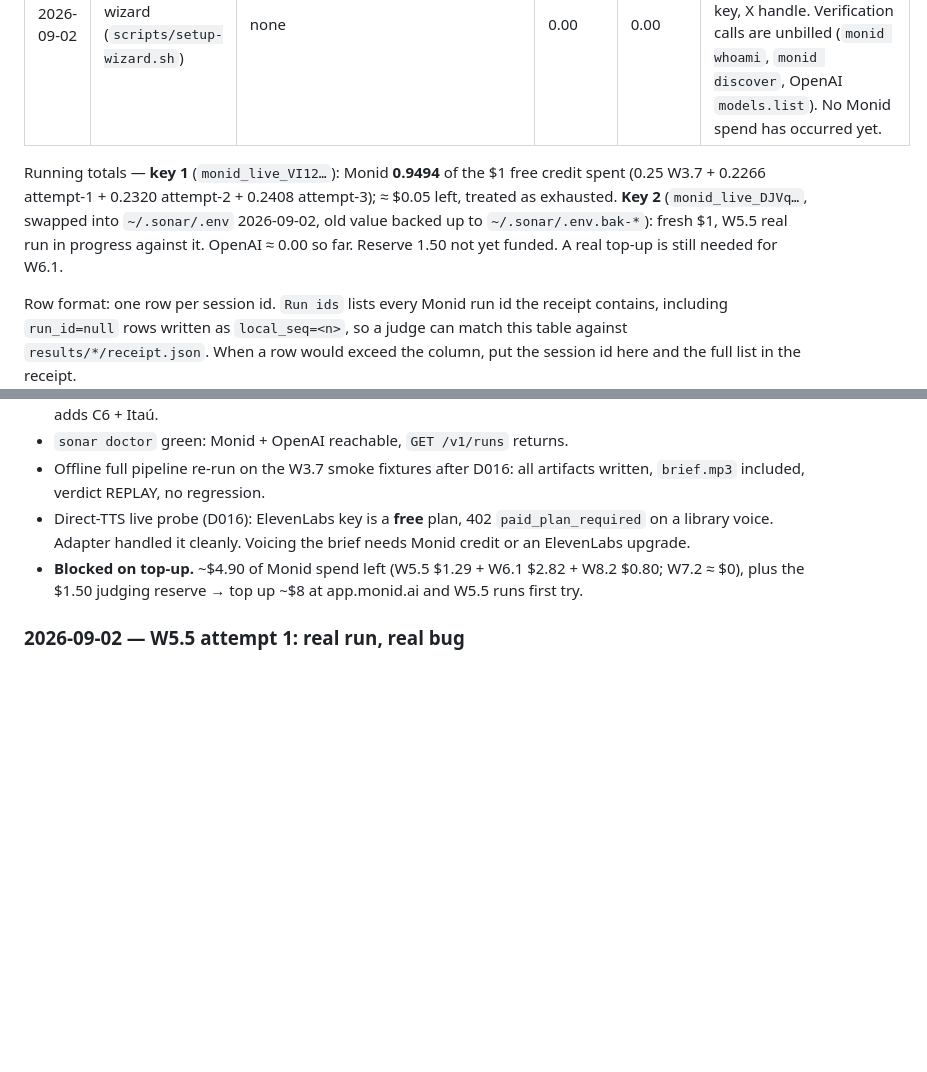
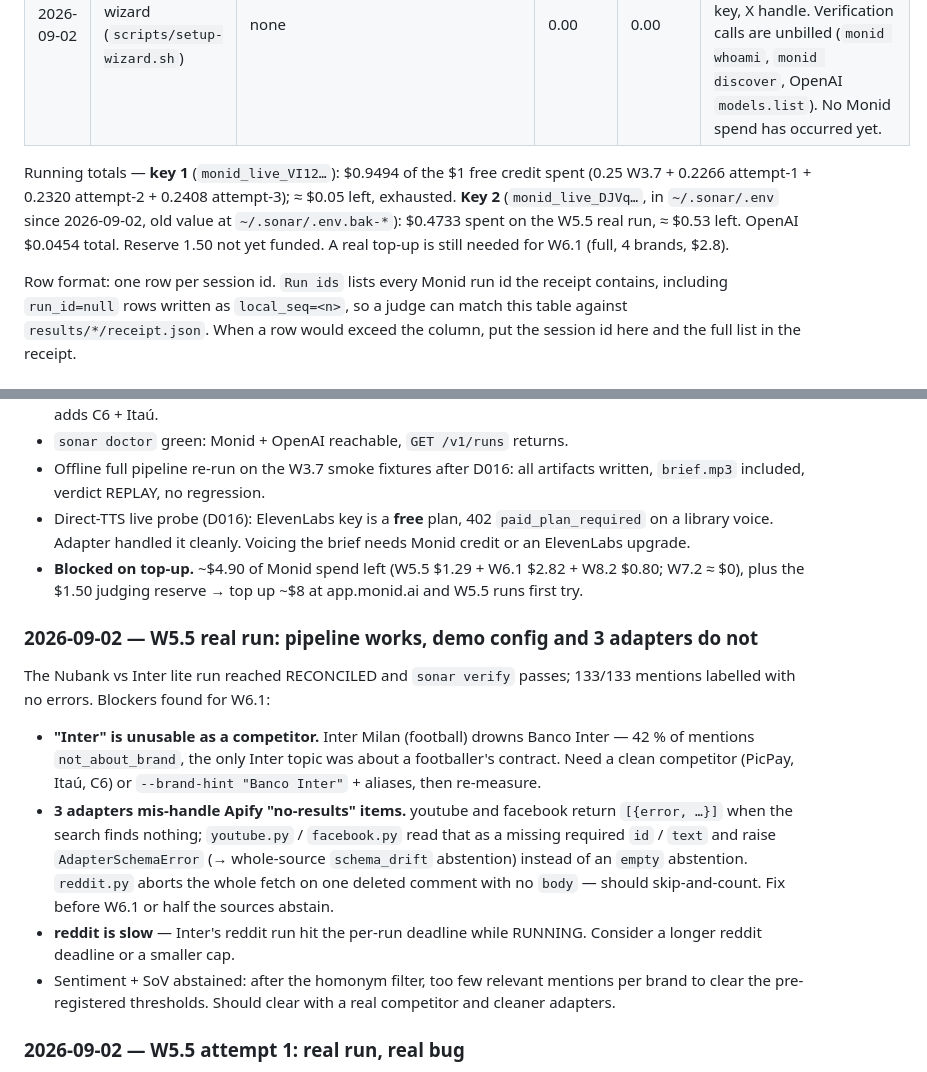
Before and after one commit to caiotheodoro/sonar, a Markdown page: docs/HANDOFF.md, 2 parts joined by grey strips. Rendered like a GitHub page; blank space fills up the shorter version.

Commit message:
HANDOFF: W5.5 real run RECONCILED — pipeline works, demo config + 3 adapters don't
Nubank vs Inter lite on key 2: verdict RECONCILED, sonar verify passes,
133/133 mentions labelled (classifier fix holds on real data). $0.4733
Monid + $0.0454 OpenAI. Findings for W6.1: 'Inter' collides with Inter
Milan (42% not_about_brand); youtube/facebook adapters raise schema_drift
on Apify no-results {error} items instead of abstaining empty; reddit
aborts on one bodyless deleted comment; reddit hit the run deadline;
sentiment+SoV abstained on thin relevant counts.

```diff
--- a/docs/HANDOFF.md
+++ b/docs/HANDOFF.md
@@ -31,7 +32,7 @@ committed.
 | 2026-09-02 | W0.1 + W0.3 | none | 0.00 | 0.00 | keys stored in ~/.sonar/.env; monid whoami OK, balance $1.00; OpenAI models list OK (gpt-5.6-luna/terra present); 7 inspects saved to docs/monid/inspect/ (all free) |
 | 2026-09-02 | W0.1 setup wizard (`scripts/setup-wizard.sh`) | none | 0.00 | 0.00 | Wizard writes `~/.sonar/.env` (mode 600) with Monid key, budget, run cap, OpenAI key, X handle. Verification calls are unbilled (`monid whoami`, `monid discover`, OpenAI `models.list`). No Monid spend has occurred yet. |
 
-Running totals — **key 1** (`monid_live_VI12…`): Monid **0.9494** of the $1 free credit spent (0.25 W3.7 + 0.2266 attempt-1 + 0.2320 attempt-2 + 0.2408 attempt-3); ≈ $0.05 left, treated as exhausted. **Key 2** (`monid_live_DJVq…`, swapped into `~/.sonar/.env` 2026-09-02, old value backed up to `~/.sonar/.env.bak-*`): fresh $1, W5.5 real run in progress against it. OpenAI ≈ 0.00 so far. Reserve 1.50 not yet funded. A real top-up is still needed for W6.1.
+Running totals — **key 1** (`monid_live_VI12…`): $0.9494 of the $1 free credit spent (0.25 W3.7 + 0.2266 attempt-1 + 0.2320 attempt-2 + 0.2408 attempt-3); ≈ $0.05 left, exhausted. **Key 2** (`monid_live_DJVq…`, in `~/.sonar/.env` since 2026-09-02, old value at `~/.sonar/.env.bak-*`): $0.4733 spent on the W5.5 real run, ≈ $0.53 left. OpenAI $0.0454 total. Reserve 1.50 not yet funded. A real top-up is still needed for W6.1 (full, 4 brands, $2.8).
 
 Row format: one row per session id. `Run ids` lists every Monid run id
 the receipt contains, including `run_id=null` rows written as
@@ -143,6 +144,28 @@ When a direct run's receipt row is committed, its HANDOFF ledger row notes
   $2.82 + W8.2 $0.80; W7.2 ≈ $0), plus the $1.50 judging reserve → top up
   ~$8 at app.monid.ai and W5.5 runs first try.
 
+### 2026-09-02 — W5.5 real run: pipeline works, demo config and 3 adapters do not
+
+The Nubank vs Inter lite run reached RECONCILED and `sonar verify` passes;
+133/133 mentions labelled with no errors. Blockers found for W6.1:
+
+- **"Inter" is unusable as a competitor.** Inter Milan (football) drowns
+  Banco Inter — 42 % of mentions `not_about_brand`, the only Inter topic
+  was about a footballer's contract. Need a clean competitor (PicPay,
+  Itaú, C6) or `--brand-hint "Banco Inter"` + aliases, then re-measure.
+- **3 adapters mis-handle Apify "no-results" items.** youtube and facebook
+  return `[{error, …}]` when the search finds nothing; `youtube.py` /
+  `facebook.py` read that as a missing required `id` / `text` and raise
+  `AdapterSchemaError` (→ whole-source `schema_drift` abstention) instead
+  of an `empty` abstention. `reddit.py` aborts the whole fetch on one
+  deleted comment with no `body` — should skip-and-count. Fix before W6.1
+  or half the sources abstain.
+- **reddit is slow** — Inter's reddit run hit the per-run deadline while
+  RUNNING. Consider a longer reddit deadline or a smaller cap.
+- Sentiment + SoV abstained: after the homonym filter, too few relevant
+  mentions per brand to clear the pre-registered thresholds. Should
+  clear with a real competitor and cleaner adapters.
+
 ### 2026-09-02 — W5.5 attempt 1: real run, real bug
 
 - `sonar run --profile lite Nubank --no-voice` fired live. All 10 source
```
Also changed, not shown: other parts of docs/HANDOFF.md (+1 -0 lines).
